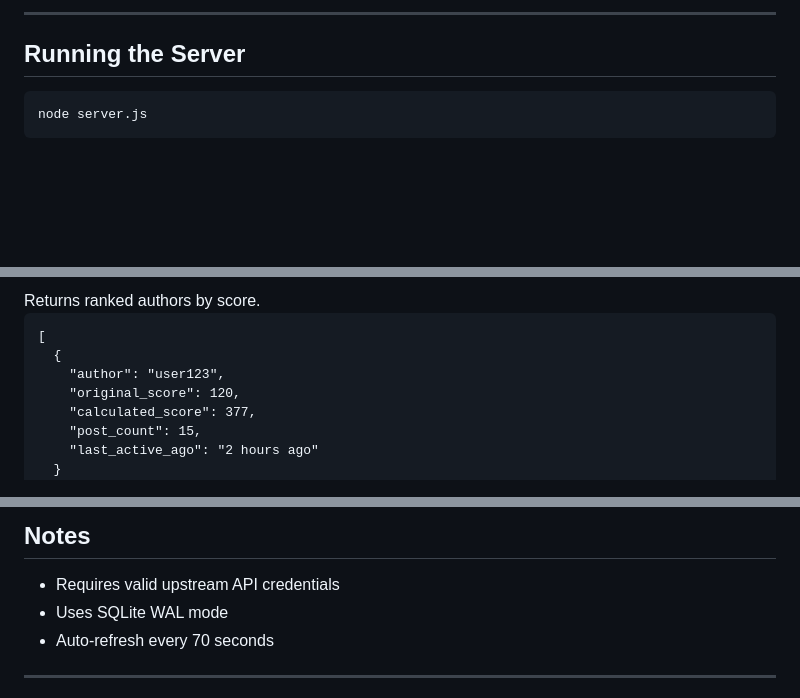
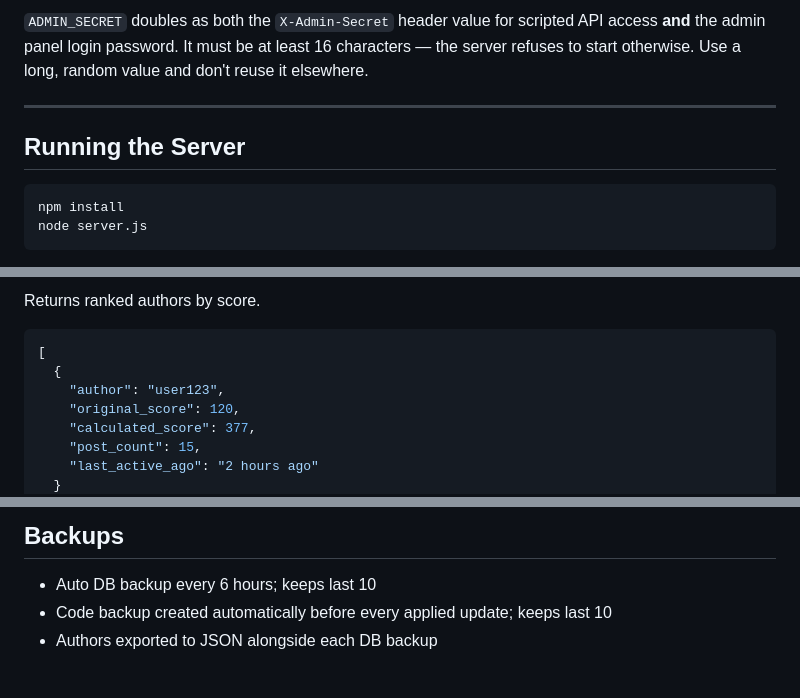
Before and after one commit to Riotcoke123/Community-Leaderboard-Server, a Markdown page: README.md, 3 parts joined by grey strips. GitHub-like rendering; blank space fills up the shorter version.

````diff
--- a/README.md
+++ b/README.md
@@ -60,6 +68,12 @@ BACKUP_DIR=./backups
 
-<hr>
+`ADMIN_SECRET` doubles as both the `X-Admin-Secret` header value for scripted API access
+**and** the admin panel login password. It must be at least 16 characters — the server
+refuses to start otherwise. Use a long, random value and don't reuse it elsewhere.
 
-<h2>Running the Server</h2>
-<pre>
+---
+
+## Running the Server
+
+```
+npm install
 node server.js
@@ -79,5 +94,6 @@ npx nodemon server.js
 Returns ranked authors by score.
-<pre>
+
+```json
 [
   {
     "author": "user123",
@@ -179,10 +221,7 @@ calculated_score = ceil(score_up × 3.14)
 
-<h2>Notes</h2>
-<ul>
-  <li>Requires valid upstream API credentials</li>
-  <li>Uses SQLite WAL mode</li>
-  <li>Auto-refresh every 70 seconds</li>
-</ul>
+## Backups
 
-<hr>
+- Auto DB backup every 6 hours; keeps last 10
+- Code backup created automatically before every applied update; keeps last 10
+- Authors exported to JSON alongside each DB backup
 
````
Also changed, not shown: other parts of README.md (+170 -140 lines).
